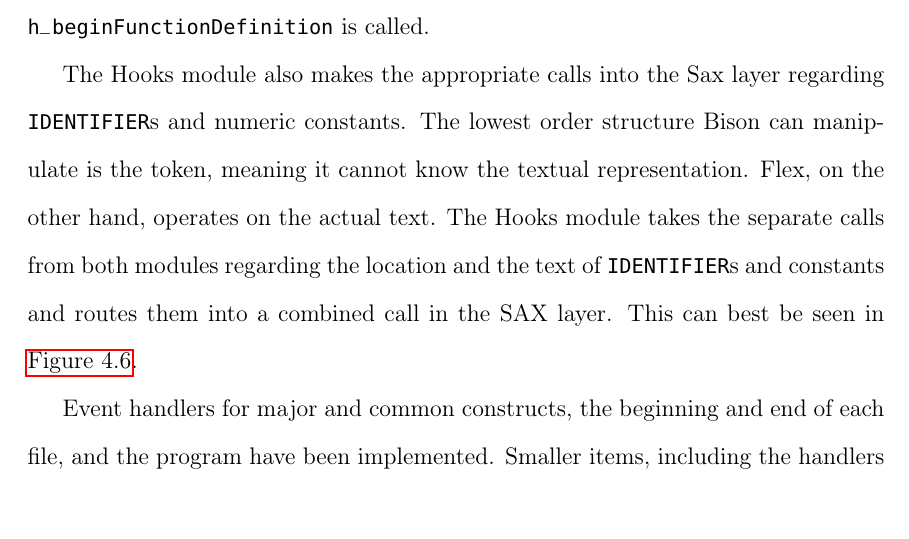
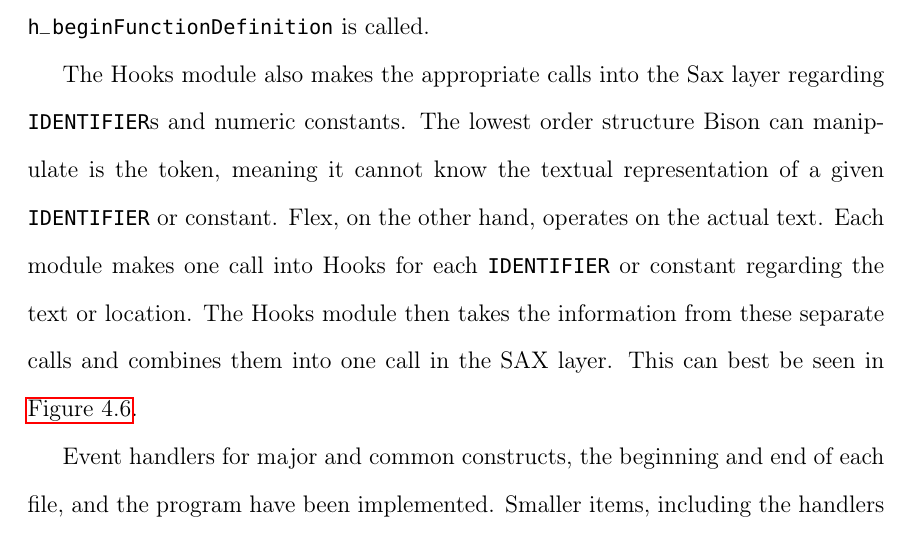
Before and after one commit to esr2/critter, a LaTeX thesis (Thesis.tex): part of page 29 of 64 before the commit and part of page 28 of 63 after it, cut so that both start at the same text. Compiled offline with pdfLaTeX; a missing font is replaced by an installed copy or a similar font.

Commit message:
fixed a little bit of spacing stuff

```diff
--- a/Thesis.tex
+++ b/Thesis.tex
@@ -792,9 +792,10 @@ function_definition
 
 The Hooks module also makes the appropriate calls into the Sax layer regarding
 \lstinline{IDENTIFIER}s and numeric constants. The lowest order structure Bison can manipulate is the
-token, meaning it cannot know the textual representation. Flex, on the other hand, operates on the actual
-text. The Hooks module takes the separate calls from both modules regarding the location and the text of
-\lstinline{IDENTIFIER}s and constants and routes them into a combined call in the SAX layer. This can
+token, meaning it cannot know the textual representation of a given \lstinline{IDENTIFIER} or constant.
+Flex, on the other hand, operates on the actual text. Each module makes one call into Hooks for each
+\lstinline{IDENTIFIER} or constant regarding the text or location. The Hooks module then takes the
+information from these separate calls and combines them into one call in the SAX layer. This can
 best be seen in \autoref{handlerTimeline}.
 
 \begin{figure}
```
Also changed, not shown: Thesis.tex (6 more changed lines).
